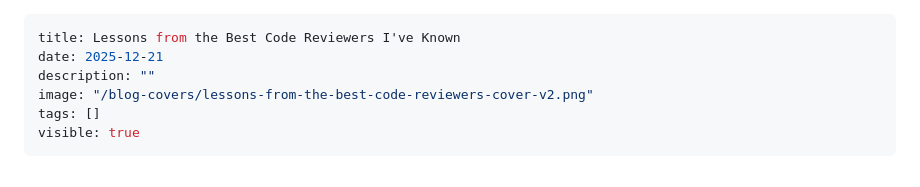
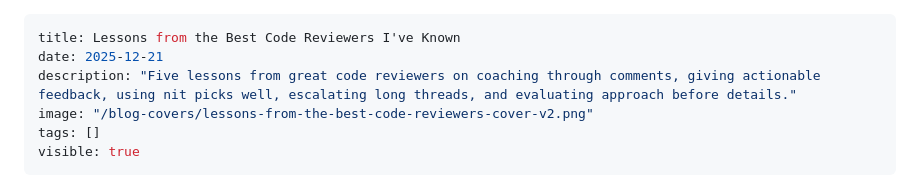
Before and after one commit to LiXuanqi/blog, a Markdown page: content/posts/lessons-from-the-best-code-reviewers.md, the part around the change. Drawn GitHub-style.

Commit message:
Add descriptions for two blog posts

```diff
--- a/content/posts/lessons-from-the-best-code-reviewers.md
+++ b/content/posts/lessons-from-the-best-code-reviewers.md
@@ -1,7 +1,7 @@
 ---
 title: Lessons from the Best Code Reviewers I've Known
 date: 2025-12-21
-description: ""
+description: "Five lessons from great code reviewers on coaching through comments, giving actionable feedback, using nit picks well, escalating long threads, and evaluating approach before details."
 image: "/blog-covers/lessons-from-the-best-code-reviewers-cover-v2.png"
 tags: []
 visible: true
```
Also changed, not shown: content/posts/all-is-byte.md (+1 -1 lines).
